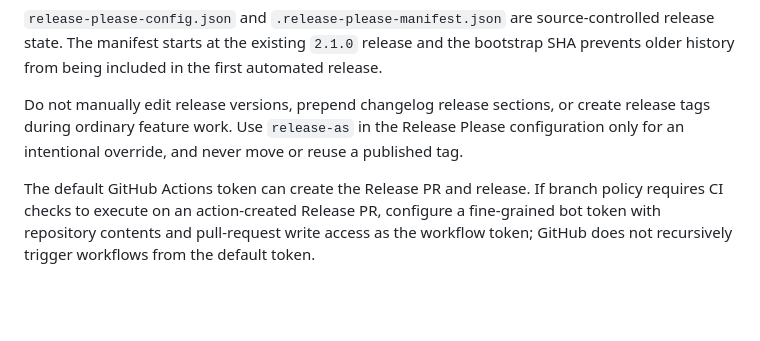
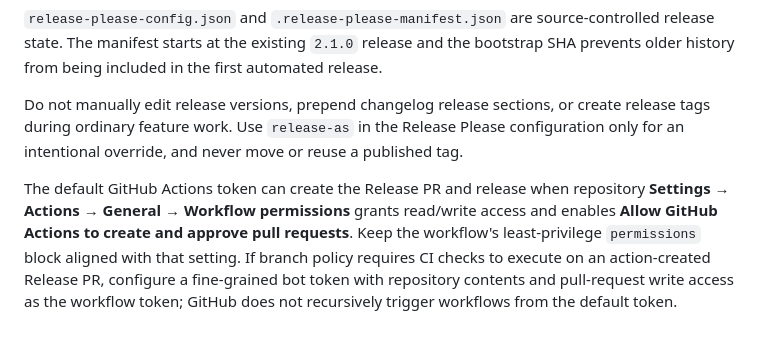
Before and after one commit to jwcarroll/particle-gpt, a Markdown page: docs/versioning.md, the part around the change. Rendered like a GitHub page; blank space fills up the shorter version.

Commit message:
docs(release): document action pull request permission

```diff
--- a/docs/versioning.md
+++ b/docs/versioning.md
@@ -52,4 +52,4 @@ Release Please runs on every push to `main` and uses Conventional Commit history
 
 Do not manually edit release versions, prepend changelog release sections, or create release tags during ordinary feature work. Use `release-as` in the Release Please configuration only for an intentional override, and never move or reuse a published tag.
 
-The default GitHub Actions token can create the Release PR and release. If branch policy requires CI checks to execute on an action-created Release PR, configure a fine-grained bot token with repository contents and pull-request write access as the workflow token; GitHub does not recursively trigger workflows from the default token.
+The default GitHub Actions token can create the Release PR and release when repository **Settings → Actions → General → Workflow permissions** grants read/write access and enables **Allow GitHub Actions to create and approve pull requests**. Keep the workflow's least-privilege `permissions` block aligned with that setting. If branch policy requires CI checks to execute on an action-created Release PR, configure a fine-grained bot token with repository contents and pull-request write access as the workflow token; GitHub does not recursively trigger workflows from the default token.
```
